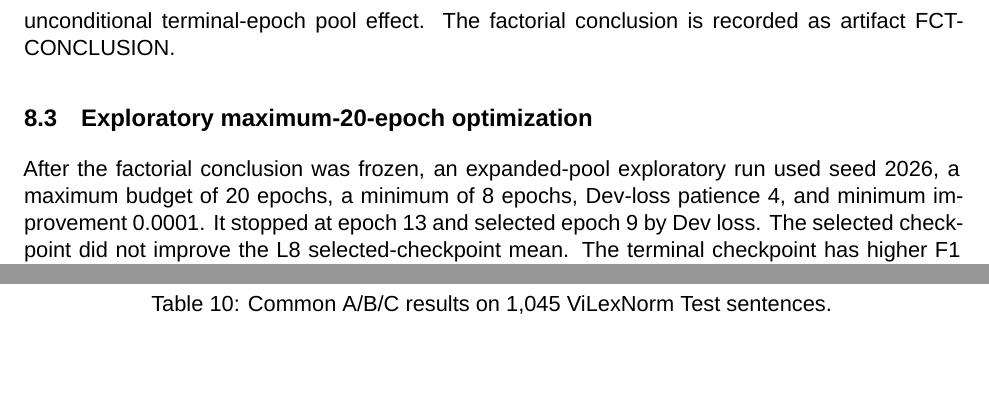
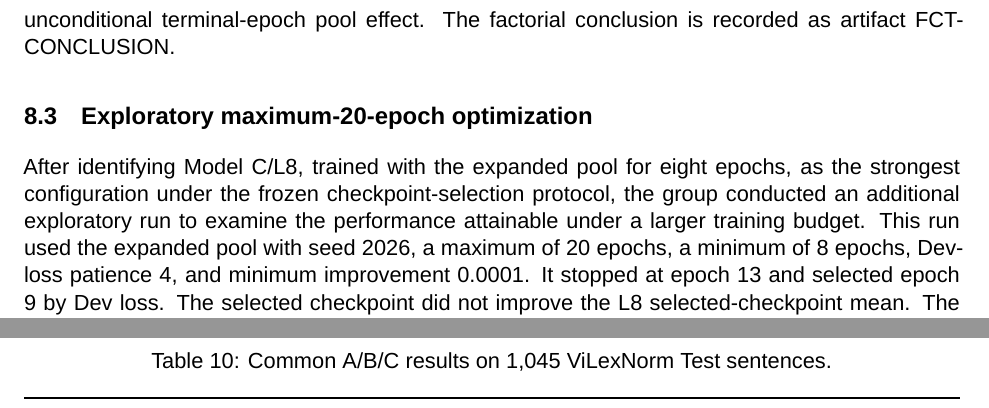
Before and after one commit to AIVIETNAM-AIO-DinhBao/VisolexNorm, a LaTeX paper (report/main.tex): two parts of pages 11 and 12 of 16, joined at a grey line, cut so that both start at the same text, the shorter picture padded with empty space. Compiled offline with XeLaTeX; a missing font is replaced by an installed copy or a similar font.

Commit message:
consolidate final report into main PDF

```diff
--- a/report/main.tex
+++ b/report/main.tex
@@ -349,7 +349,7 @@ Terminal-checkpoint sensitivity attenuates the L8--S8 difference to near zero. T
 
 \subsection{Exploratory maximum-20-epoch optimization}
 
-After the factorial conclusion was frozen, an expanded-pool exploratory run used seed 2026, a maximum budget of 20 epochs, a minimum of 8 epochs, Dev-loss patience 4, and minimum improvement 0.0001. It stopped at epoch 13 and selected epoch 9 by Dev loss. The selected checkpoint did not improve the L8 selected-checkpoint mean. The terminal checkpoint has higher F1 and exact match, but it is not selected by the frozen Dev-loss rule and is sensitivity evidence only. This run is artifact OPT-CMAX20 and is not promotion eligible.
+After identifying Model~C/L8, trained with the expanded pool for eight epochs, as the strongest configuration under the frozen checkpoint-selection protocol, the group conducted an additional exploratory run to examine the performance attainable under a larger training budget. This run used the expanded pool with seed 2026, a maximum of 20 epochs, a minimum of 8 epochs, Dev-loss patience 4, and minimum improvement 0.0001. It stopped at epoch 13 and selected epoch 9 by Dev loss. The selected checkpoint did not improve the L8 selected-checkpoint mean. The terminal checkpoint has higher F1 and exact match, but it is not selected by the frozen Dev-loss rule and is sensitivity evidence only. This run is artifact OPT-CMAX20 and is not promotion eligible.
 
 \begin{table}[t]
 \centering
```
Also changed, not shown: release/TRAINING_CLOSURE.md (+1 -1 lines), report/README.md, report/main.pdf, report/training-closure.pdf (deleted).
